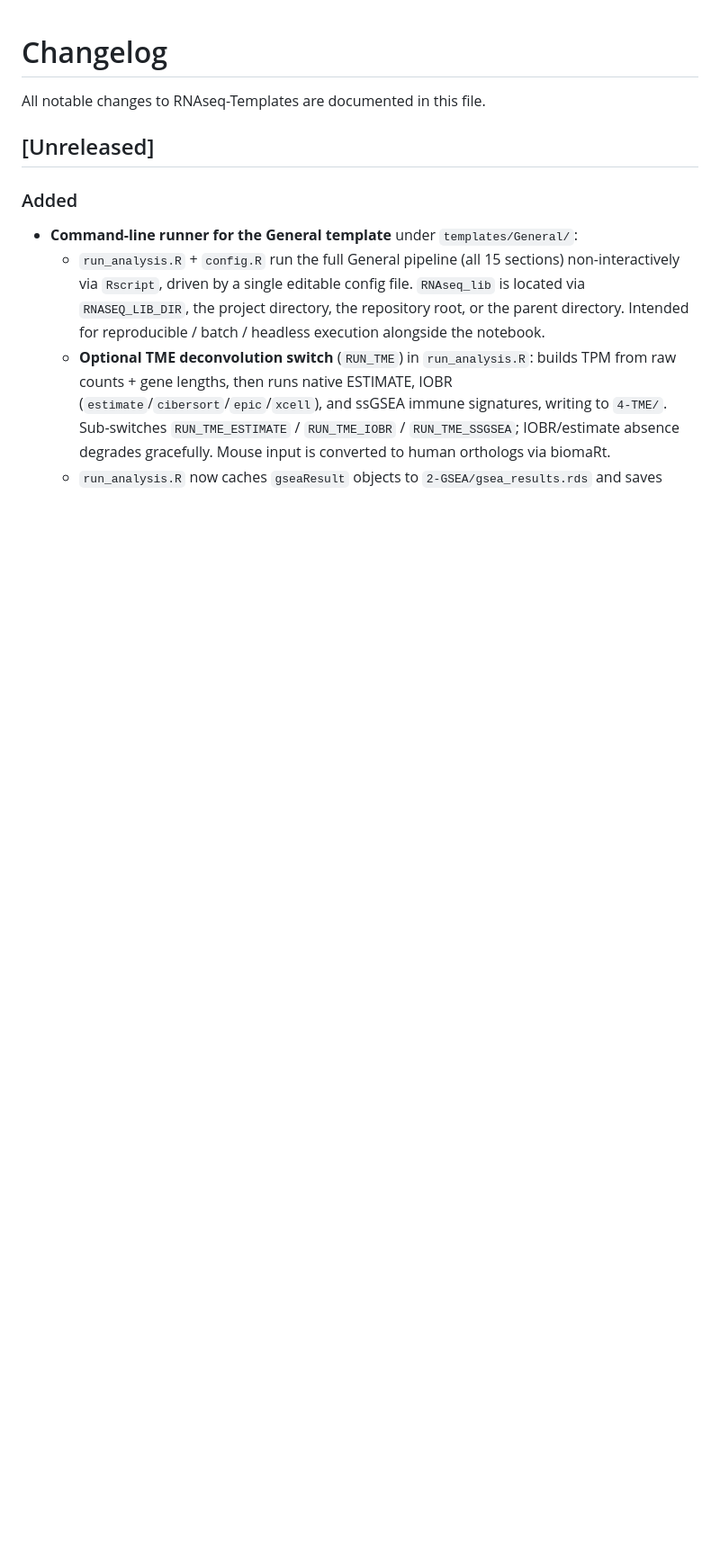
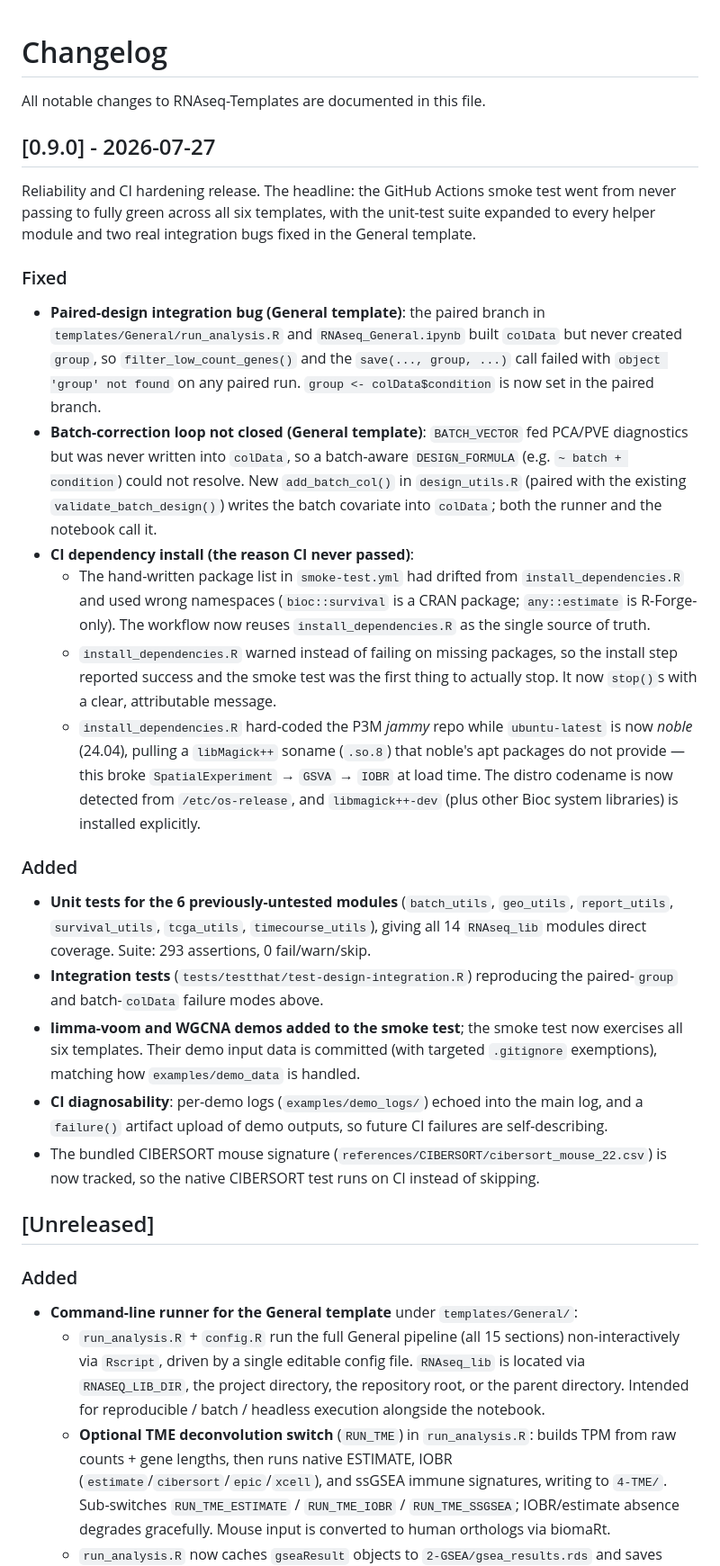
Before and after one commit to yelu61/RNAseq-Templates, a Markdown page: CHANGELOG.md, the part around the change. Shown at 90% size. Drawn GitHub-style; blank space fills up the shorter version.

Commit message:
Release v0.9.0: reliability and CI hardening
- CHANGELOG: add the 0.9.0 entry covering the paired/batch integration fixes,
  the CI dependency-install repair (jammy->noble soname, hard-fail installer),
  six-template smoke coverage, and 14-module test coverage.
- README: version badge.
- ROADMAP: mark completed items; defer renv.lock and v1.0.0.

Co-Authored-By: Claude Opus 4.8 (1M context) <noreply@anthropic.com>

```diff
--- a/CHANGELOG.md
+++ b/CHANGELOG.md
@@ -1,6 +1,59 @@
 # Changelog
 
 All notable changes to RNAseq-Templates are documented in this file.
+
+## [0.9.0] - 2026-07-27
+
+Reliability and CI hardening release. The headline: the GitHub Actions smoke
+test went from never passing to fully green across all six templates, with the
+unit-test suite expanded to every helper module and two real integration bugs
+fixed in the General template.
+
+### Fixed
+
+- **Paired-design integration bug (General template)**: the paired branch in
+  `templates/General/run_analysis.R` and `RNAseq_General.ipynb` built `colData`
+  but never created `group`, so `filter_low_count_genes()` and the
+  `save(..., group, ...)` call failed with `object 'group' not found` on any
+  paired run. `group <- colData$condition` is now set in the paired branch.
+- **Batch-correction loop not closed (General template)**: `BATCH_VECTOR` fed
+  PCA/PVE diagnostics but was never written into `colData`, so a batch-aware
+  `DESIGN_FORMULA` (e.g. `~ batch + condition`) could not resolve. New
+  `add_batch_col()` in `design_utils.R` (paired with the existing
+  `validate_batch_design()`) writes the batch covariate into `colData`; both the
+  runner and the notebook call it.
+- **CI dependency install (the reason CI never passed)**:
+  - The hand-written package list in `smoke-test.yml` had drifted from
+    `install_dependencies.R` and used wrong namespaces (`bioc::survival` is a
+    CRAN package; `any::estimate` is R-Forge-only). The workflow now reuses
+    `install_dependencies.R` as the single source of truth.
+  - `install_dependencies.R` warned instead of failing on missing packages, so
+    the install step reported success and the smoke test was the first thing to
+    actually stop. It now `stop()`s with a clear, attributable message.
+  - `install_dependencies.R` hard-coded the P3M *jammy* repo while
+    `ubuntu-latest` is now *noble* (24.04), pulling a `libMagick++` soname
+    (`.so.8`) that noble's apt packages do not provide — this broke
+    `SpatialExperiment` → `GSVA` → `IOBR` at load time. The distro codename is
+    now detected from `/etc/os-release`, and `libmagick++-dev` (plus other Bioc
+    system libraries) is installed explicitly.
+
+### Added
+
+- **Unit tests for the 6 previously-untested modules** (`batch_utils`,
+  `geo_utils`, `report_utils`, `survival_utils`, `tcga_utils`,
+  `timecourse_utils`), giving all 14 `RNAseq_lib` modules direct coverage.
+  Suite: 293 assertions, 0 fail/warn/skip.
+- **Integration tests** (`tests/testthat/test-design-integration.R`)
+  reproducing the paired-`group` and batch-`colData` failure modes above.
+- **limma-voom and WGCNA demos added to the smoke test**; the smoke test now
+  exercises all six templates. Their demo input data is committed (with targeted
+  `.gitignore` exemptions), matching how `examples/demo_data` is handled.
+- **CI diagnosability**: per-demo logs (`examples/demo_logs/`) echoed into the
+  main log, and a `failure()` artifact upload of demo outputs, so future CI
+  failures are self-describing.
+- The bundled CIBERSORT mouse signature
+  (`references/CIBERSORT/cibersort_mouse_22.csv`) is now tracked, so the native
+  CIBERSORT test runs on CI instead of skipping.
 
 ## [Unreleased]
 
```
Also changed, not shown: README.md (+1 -0 lines), ROADMAP.md (+9 -2 lines).
